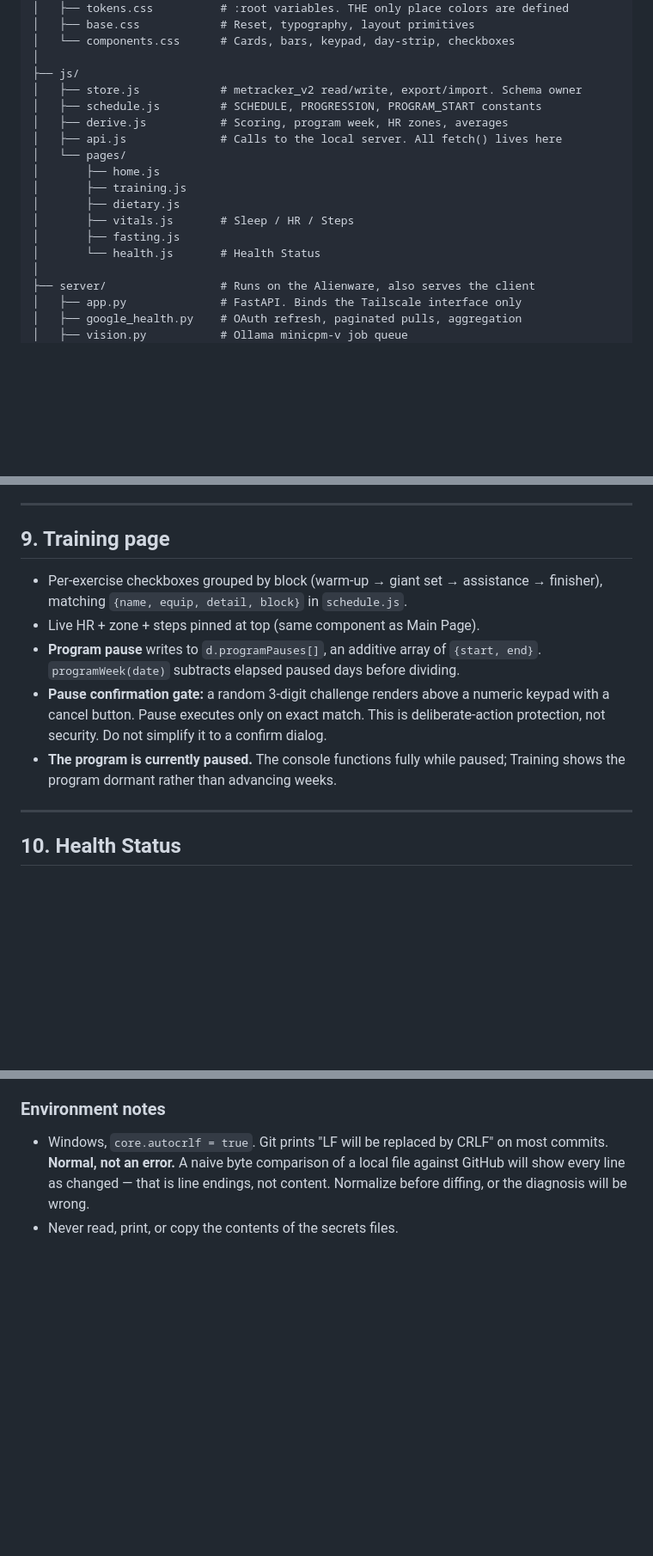
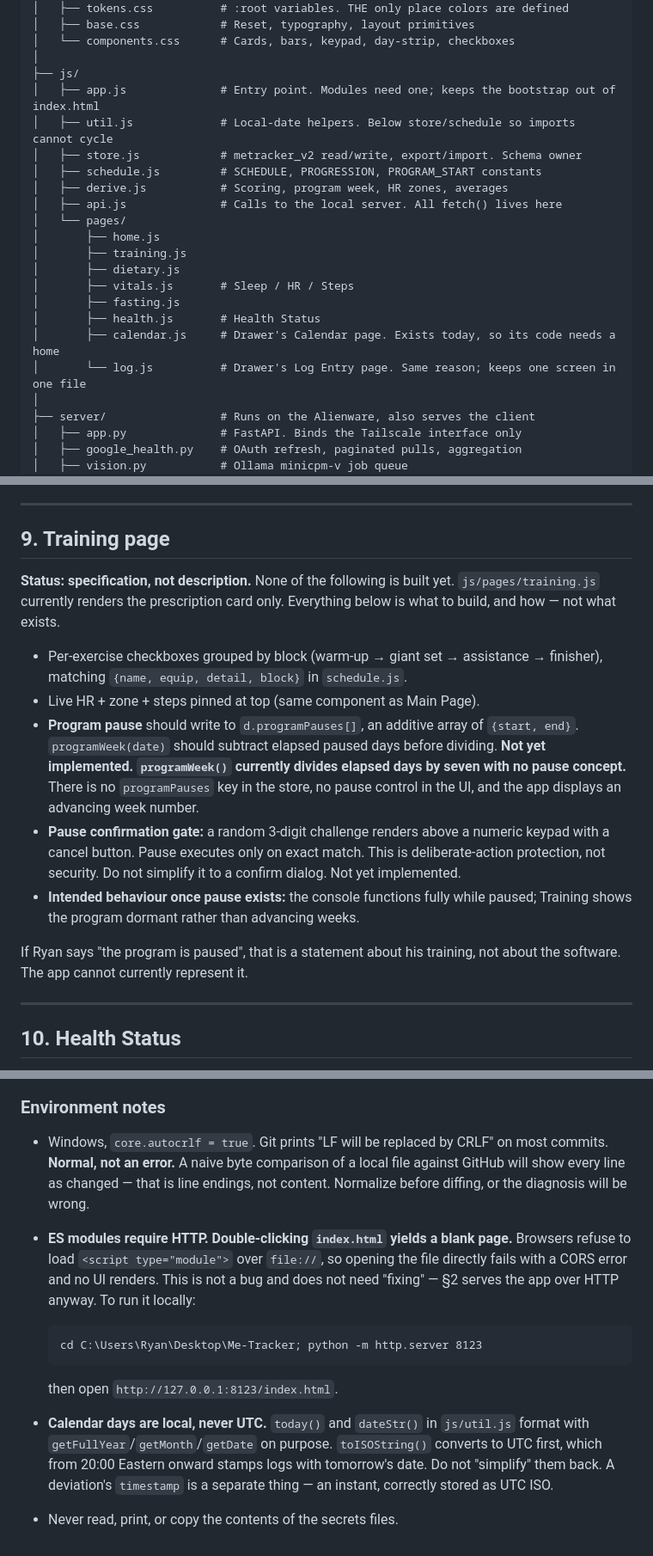
Before and after one commit to rjpursley/Me-Tracker, a Markdown page: ARCHITECTURE.md, 3 parts joined by grey strips. Shown at 86% size. GitHub-like rendering; blank space fills up the shorter version.

Commit message:
Correct three stale claims in ARCHITECTURE.md
5: dropped the 'Known artifact' paragraph about the legacy 120-145 bpm Tuesday note. That string no longer exists anywhere in the code.

9: the program-pause feature is not built. Rewritten as a specification rather than a description, stating plainly that programWeek() divides elapsed days by seven with no pause concept, and that there is no programPauses key and no pause control.

3: added js/app.js, js/util.js, js/pages/calendar.js and js/pages/log.js to the tree with the one-line reason each exists, so a future session does not read them as strays.

12: added that ES modules require HTTP and that double-clicking index.html yields a blank page, with the local serve command. Also added a note that calendar days are formatted locally on purpose, to stop the UTC bug being reintroduced.

Co-Authored-By: Claude Opus 5 <noreply@anthropic.com>

````diff
--- a/ARCHITECTURE.md
+++ b/ARCHITECTURE.md
@@ -123,6 +123,8 @@ Me-Tracker/
 │   └── components.css      # Cards, bars, keypad, day-strip, checkboxes
 │
 ├── js/
+│   ├── app.js              # Entry point. Modules need one; keeps the bootstrap out of index.html
+│   ├── util.js             # Local-date helpers. Below store/schedule so imports cannot cycle
 │   ├── store.js            # metracker_v2 read/write, export/import. Schema owner
 │   ├── schedule.js         # SCHEDULE, PROGRESSION, PROGRAM_START constants
 │   ├── derive.js           # Scoring, program week, HR zones, averages
@@ -133,7 +135,9 @@ Me-Tracker/
 │       ├── dietary.js
 │       ├── vitals.js       # Sleep / HR / Steps
 │       ├── fasting.js
-│       └── health.js       # Health Status
+│       ├── health.js       # Health Status
+│       ├── calendar.js     # Drawer's Calendar page. Exists today, so its code needs a home
+│       └── log.js          # Drawer's Log Entry page. Same reason; keeps one screen in one file
 │
 ├── server/                 # Runs on the Alienware, also serves the client
 │   ├── app.py              # FastAPI. Binds the Tailscale interface only
@@ -304,18 +304,28 @@ an angle so height projects into the frame.
 
 ## 9. Training page
 
+**Status: specification, not description.** None of the following is built yet.
+`js/pages/training.js` currently renders the prescription card only. Everything
+below is what to build, and how — not what exists.
+
 - Per-exercise checkboxes grouped by block (warm-up → giant set → assistance →
   finisher), matching `{name, equip, detail, block}` in `schedule.js`.
 - Live HR + zone + steps pinned at top (same component as Main Page).
-- **Program pause** writes to `d.programPauses[]`, an additive array of
-  `{start, end}`. `programWeek(date)` subtracts elapsed paused days before
+- **Program pause** should write to `d.programPauses[]`, an additive array of
+  `{start, end}`. `programWeek(date)` should subtract elapsed paused days before
   dividing.
+  **Not yet implemented. `programWeek()` currently divides elapsed days by seven
+  with no pause concept.** There is no `programPauses` key in the store, no
+  pause control in the UI, and the app displays an advancing week number.
 - **Pause confirmation gate:** a random 3-digit challenge renders above a numeric
   keypad with a cancel button. Pause executes only on exact match. This is
   deliberate-action protection, not security. Do not simplify it to a confirm
-  dialog.
-- **The program is currently paused.** The console functions fully while paused;
-  Training shows the program dormant rather than advancing weeks.
+  dialog. Not yet implemented.
+- **Intended behaviour once pause exists:** the console functions fully while
+  paused; Training shows the program dormant rather than advancing weeks.
+
+If Ryan says "the program is paused", that is a statement about his training,
+not about the software. The app cannot currently represent it.
 
 ---
 
@@ -362,4 +372,19 @@ present a clinical value.
   most commits. **Normal, not an error.** A naive byte comparison of a local file
   against GitHub will show every line as changed — that is line endings, not
   content. Normalize before diffing, or the diagnosis will be wrong.
+- **ES modules require HTTP. Double-clicking `index.html` yields a blank page.**
+  Browsers refuse to load `<script type="module">` over `file://`, so opening the
+  file directly fails with a CORS error and no UI renders. This is not a bug and
+  does not need "fixing" — §2 serves the app over HTTP anyway. To run it locally:
+
+  ```
+  cd C:\Users\Ryan\Desktop\Me-Tracker; python -m http.server 8123
+  ```
+
+  then open `http://127.0.0.1:8123/index.html`.
+- **Calendar days are local, never UTC.** `today()` and `dateStr()` in
+  `js/util.js` format with `getFullYear`/`getMonth`/`getDate` on purpose.
+  `toISOString()` converts to UTC first, which from 20:00 Eastern onward stamps
+  logs with tomorrow's date. Do not "simplify" them back. A deviation's
+  `timestamp` is a separate thing — an instant, correctly stored as UTC ISO.
 - Never read, print, or copy the contents of the secrets files.
````
Also changed, not shown: other parts of ARCHITECTURE.md (+0 -4 lines).
